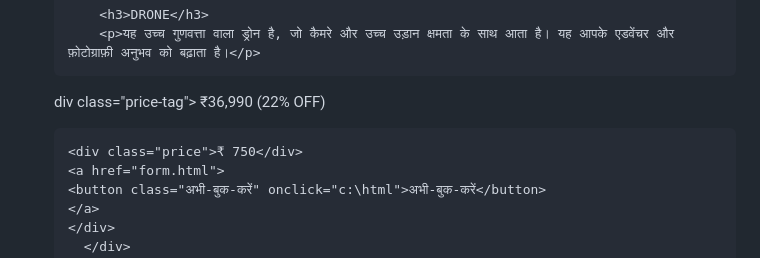
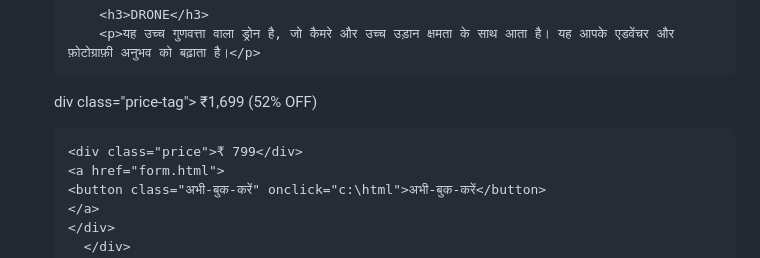
Before and after one commit to Rajput1848/atyt, a Markdown page: README.md, the part around the change. GitHub-like rendering.

```diff
--- a/README.md
+++ b/README.md
@@ -146,11 +146,11 @@ text-decoration: line-through;
         <p>यह उच्च गुणवत्ता वाला ड्रोन है, जो कैमरे और उच्च उड़ान क्षमता के साथ आता है। यह आपके एडवेंचर और फ़ोटोग्राफ़ी अनुभव को बढ़ाता है।</p>
 
  div class="price-tag">
-            ₹<span class="price-now">36,990</span>
-            <span class="price-off">(22% OFF)</span>
+            ₹<span class="price-now">1,699</span>
+            <span class="price-off">(52% OFF)</span>
           </div>
 
-    <div class="price">₹ 750</div>
+    <div class="price">₹ 799</div>
     <a href="form.html">
     <button class="अभी-बुक-करें" onclick="c:\html">अभी-बुक-करें</button>
     </a>
```
